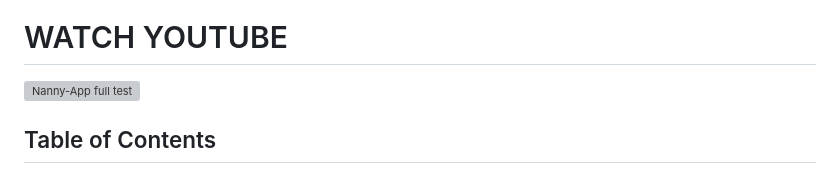
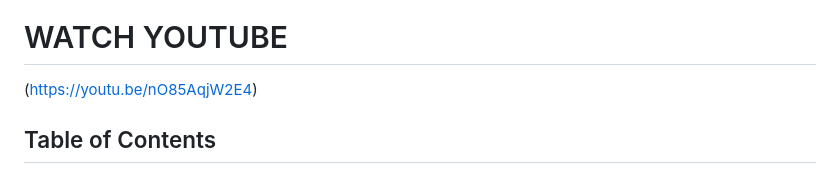
Before and after one commit to jBlack-MC/nannyapp, a Markdown page: README.md, the part around the change. GitHub-like rendering; grey boxes are pictures that could not be loaded.

```diff
--- a/README.md
+++ b/README.md
@@ -10,7 +10,7 @@ A three-role childcare booking marketplace connecting **parents** with verified
 ![Nanny-App Demo](assets/ex.gif)
 
 # WATCH YOUTUBE
-![Nanny-App full test](https://youtu.be/nO85AqjW2E4)
+(https://youtu.be/nO85AqjW2E4)
 
 
 ## Table of Contents
```
